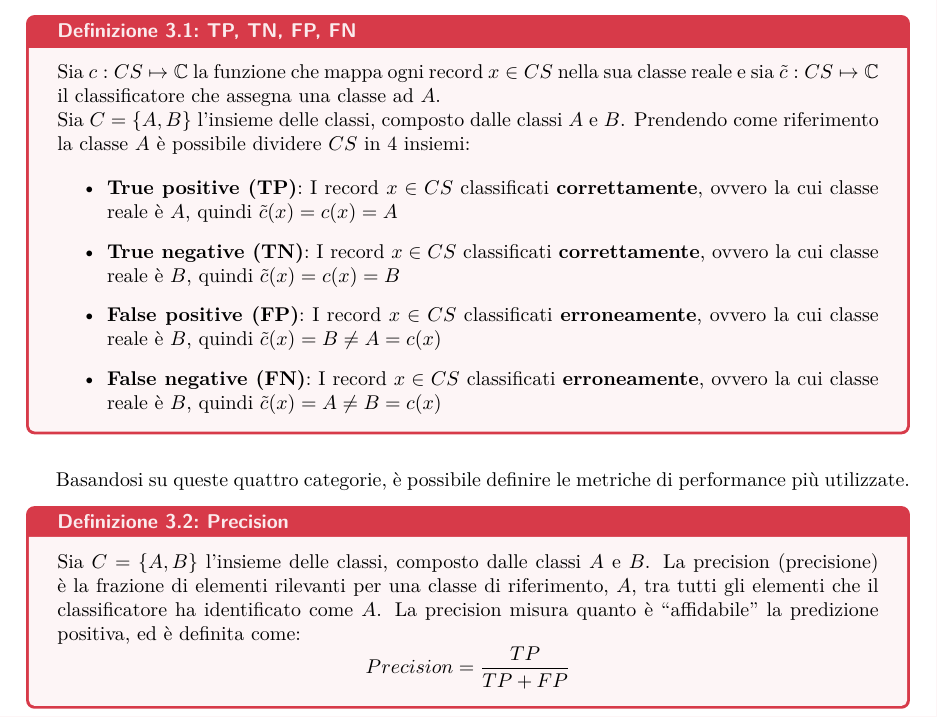
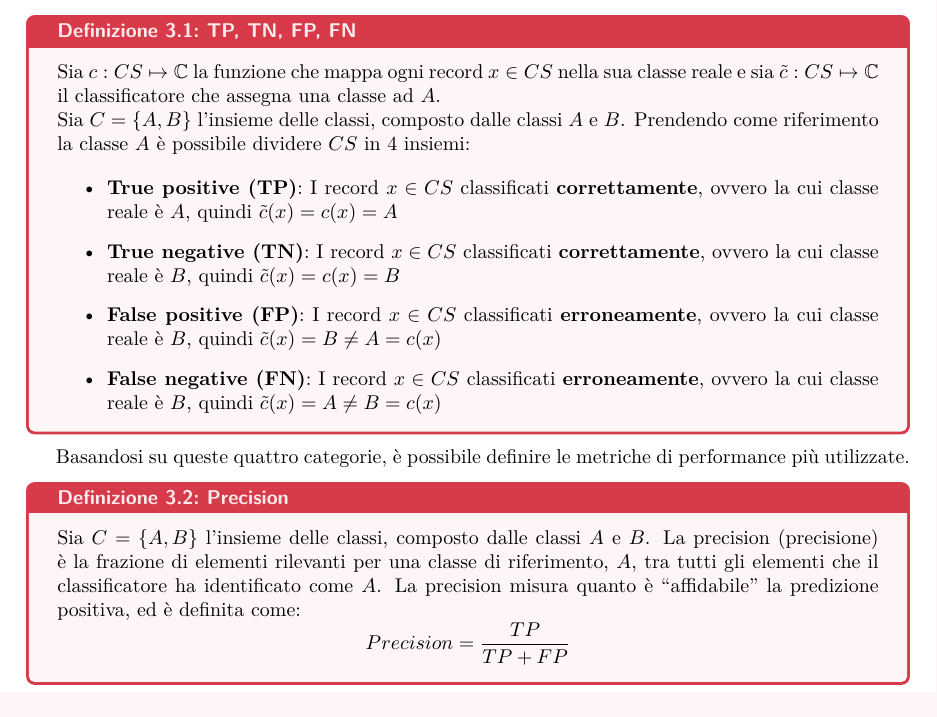
Before and after one commit to simonecolli/AIA, a LaTeX document (notes/tex/main.tex, which reads notes/tex/lectures/th_03.tex): part of page 15 of 35, cut so that both start at the same text. Compiled offline with pdfLaTeX.

Commit message:
fix(testo): rimosse righe vuote per migliorare la leggibilità del documento

```diff
--- a/notes/tex/lectures/th_03.tex
+++ b/notes/tex/lectures/th_03.tex
@@ -182,7 +179,6 @@ Prendendo come riferimento la classe $A$ è possibile dividere $CS$ in 4 insiemi
 \end{itemize}
 \end{definizione}
 
-\bigskip
 Basandosi su queste quattro categorie, è possibile definire le metriche di
 performance più utilizzate.
 
```
Also changed, not shown: notes/tex/lectures/th_03.tex (3 more changed lines).
